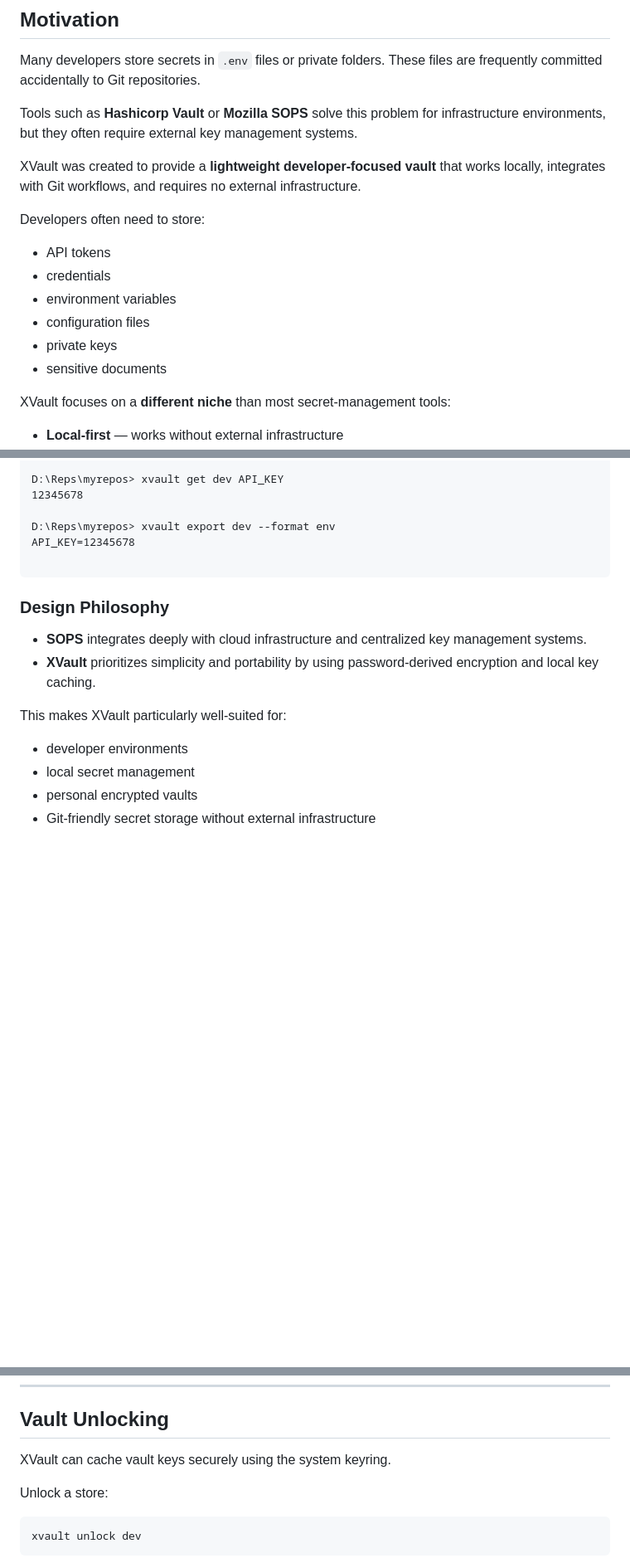
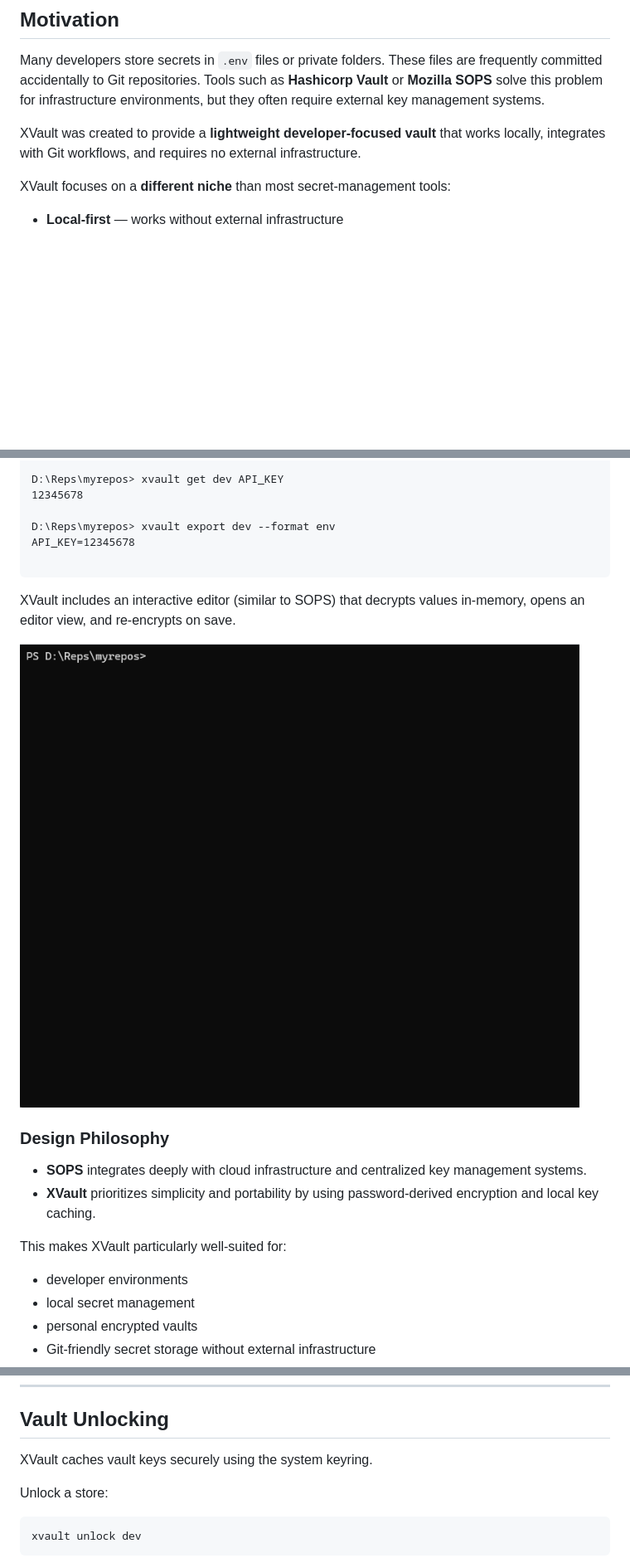
Before and after one commit to marcdp/xvault, a Markdown page: README.md, 3 parts joined by grey strips. Shown at 83% size. Drawn GitHub-style; pictures changed too: docs/readme-demo.gif (added); blank space fills up the shorter version.

````diff
--- a/README.md
+++ b/README.md
@@ -40,7 +40,6 @@ XVault is optimized for **solo developers and small teams** who want a **local-f
 
 Many developers store secrets in `.env` files or private folders.
 These files are frequently committed accidentally to Git repositories.
-
 Tools such as **Hashicorp Vault** or **Mozilla SOPS** solve this problem
 for infrastructure environments, but they often require external
 key management systems.
@@ -48,15 +47,6 @@ key management systems.
 XVault was created to provide a **lightweight developer-focused vault**
 that works locally, integrates with Git workflows, and requires no
 external infrastructure.
-
-Developers often need to store:
-
-- API tokens
-- credentials
-- environment variables
-- configuration files
-- private keys
-- sensitive documents
 
 XVault focuses on a **different niche** than most secret-management tools:
 
@@ -109,6 +99,10 @@ API_KEY=12345678
 
 ```
 
+XVault includes an interactive editor (similar to SOPS) that decrypts values in-memory, opens an editor view, and re-encrypts on save.
+
+![XVault integrated editor demo](docs/readme-demo.gif)
+
 ### Design Philosophy
 
 - **SOPS** integrates deeply with cloud infrastructure and centralized key management systems.
@@ -353,7 +348,7 @@ Formats supported:
 
 ## Vault Unlocking
 
-XVault can cache vault keys securely using the system keyring.
+XVault caches vault keys securely using the system keyring.
 
 Unlock a store:
 
````
Also changed, not shown: other parts of README.md (+1 -0 lines), 3 other files.
